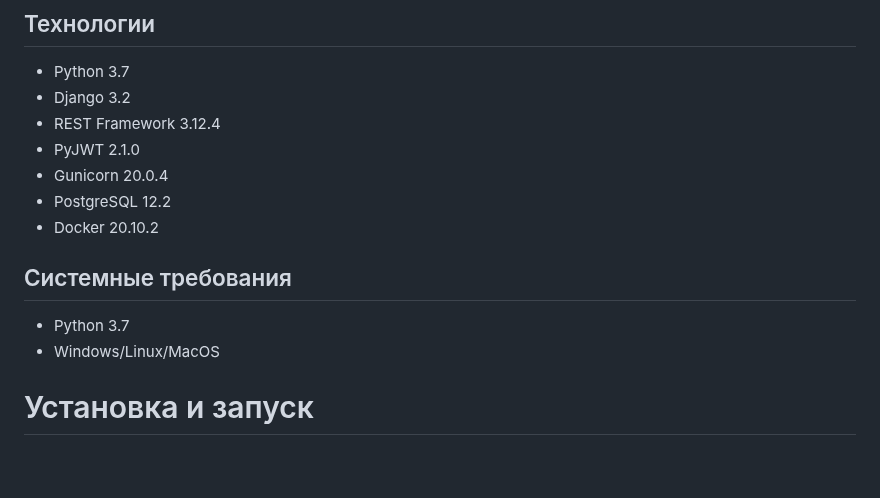
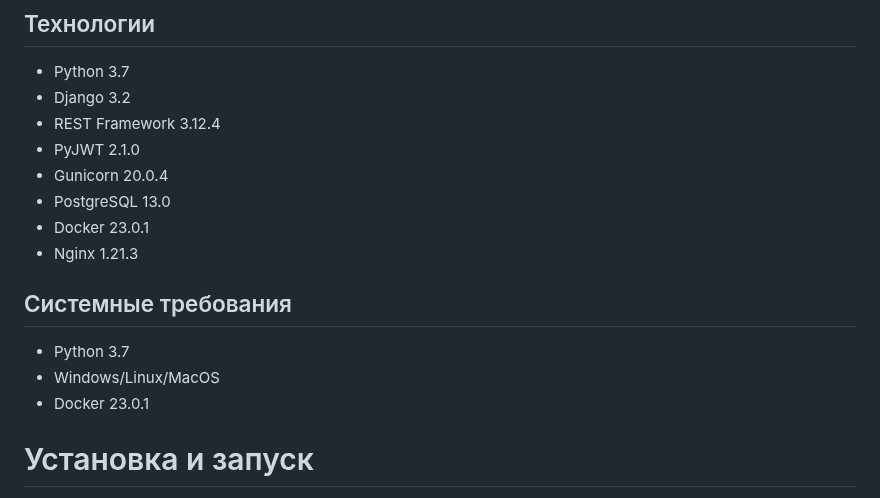
Before and after one commit to a-prokopenko/yamdb_final, a Markdown page: README.md, the part around the change. Rendered like a GitHub page; blank space fills up the shorter version.

```diff
--- a/README.md
+++ b/README.md
@@ -18,12 +18,14 @@ YaMDb - сервис, где пользователи имеют возможн
  - REST Framework 3.12.4
  - PyJWT 2.1.0
  - Gunicorn 20.0.4
- - PostgreSQL 12.2
- - Docker 20.10.2
+ - PostgreSQL 13.0
+ - Docker 23.0.1
+ - Nginx 1.21.3
 
 ## Системные требования
 - Python 3.7
 - Windows/Linux/MacOS
+- Docker 23.0.1
 
 # Установка и запуск
 1. Установите docker:
```
